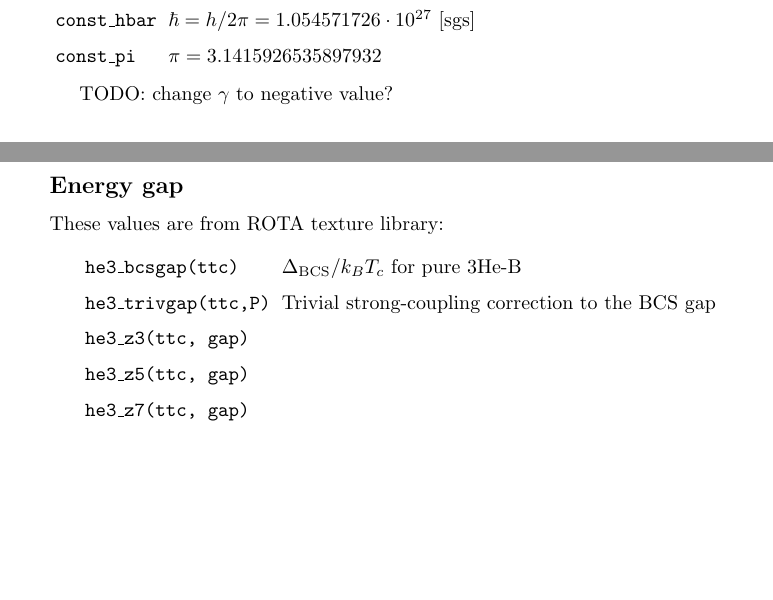
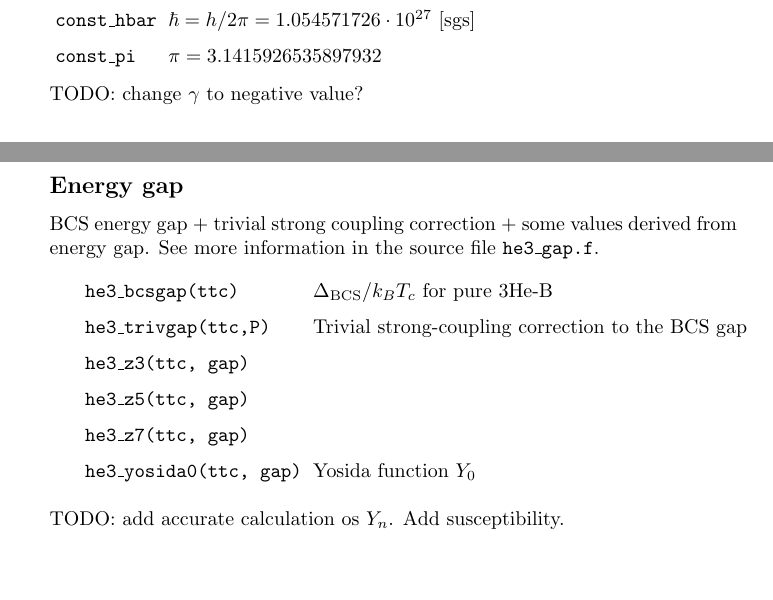
Before and after one commit to slazav/he3lib, a LaTeX document (doc/he3lib.tex): two parts of pages 1 and 6 of 6, joined at a grey line, cut so that both start at the same text. Compiled offline with pdfLaTeX.

```diff
--- a/doc/he3lib.tex
+++ b/doc/he3lib.tex
@@ -63,7 +63,7 @@
 \end{tabular}
 \medskip
 
-TODO: change $\gamma$ to negative value?
+\noindent TODO: change $\gamma$ to negative value?
 
 \eject
 %%%%%%%%%%%%%%%%%%%%%%%%%%%%%%%%%%%%%%%%%%%%%%%%%%%%%%%%%%%%%%%%%%%%%%
@@ -179,17 +179,22 @@
 %%%%%%%%%%%%%%%%%%%%%%%%%%%%%%%%%%%%%%%%%%%%%%%%%%%%%%%%%%%%%%%%%%%%%%
 \subsection*{Energy gap}
 
-These values are from ROTA texture library:
+BCS energy gap + trivial strong coupling correction + some values
+derived from energy gap. See more information in the
+source file {\tt he3\_gap.f}.
 
 \medskip
 \begin{tabular}{lp{9cm}}
 \tt he3\_bcsgap(ttc)    & $\Delta_{\rm BCS}/ k_B T_c$ for pure 3He-B\\
 \tt he3\_trivgap(ttc,P) & Trivial strong-coupling correction to the BCS gap\\
-\tt he3\_z3(ttc, gap) &\\
-\tt he3\_z5(ttc, gap) &\\
-\tt he3\_z7(ttc, gap) &\\
+\tt he3\_z3(ttc, gap)      &\\
+\tt he3\_z5(ttc, gap)      &\\
+\tt he3\_z7(ttc, gap)      &\\
+\tt he3\_yosida0(ttc, gap) & Yosida function $Y_0$\\
 \end{tabular}
 \medskip
 
+\noindent TODO: add accurate calculation os $Y_n$. Add susceptibility.
+
 %%%%%%%%%%%%%%%%%%%%%%%%%%%%%%%%%%%%%%%%%%%%%%%%%%%%%%%%%%%%%%%%%%%%%%
 \end{document}
```
Also changed, not shown: doc/he3lib.tex (2 more changed lines), 6 other files.
